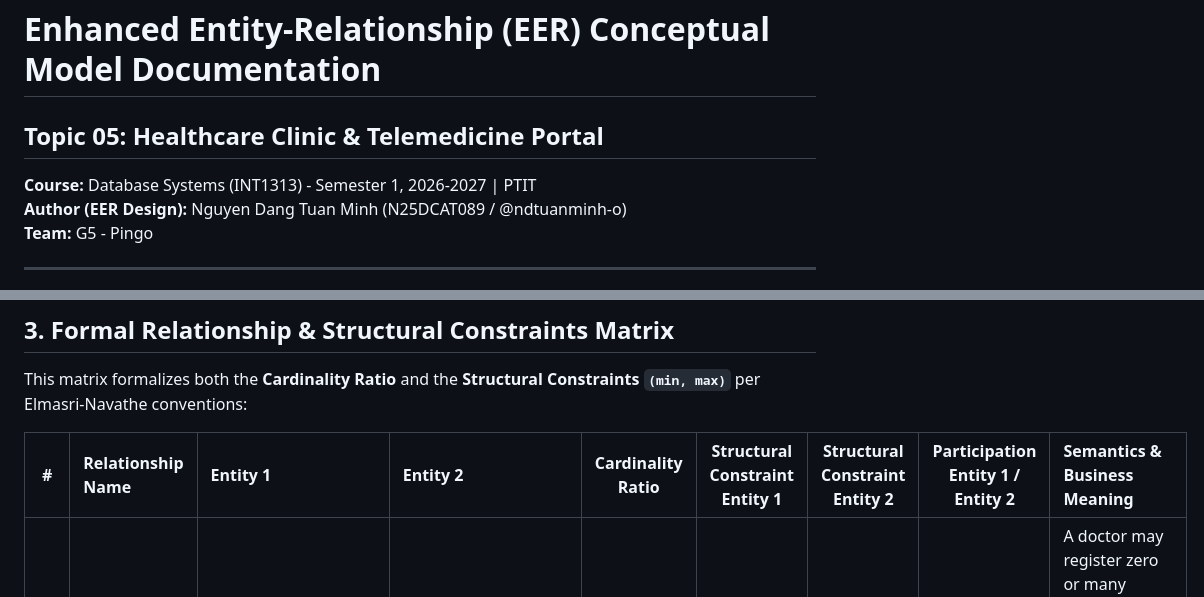
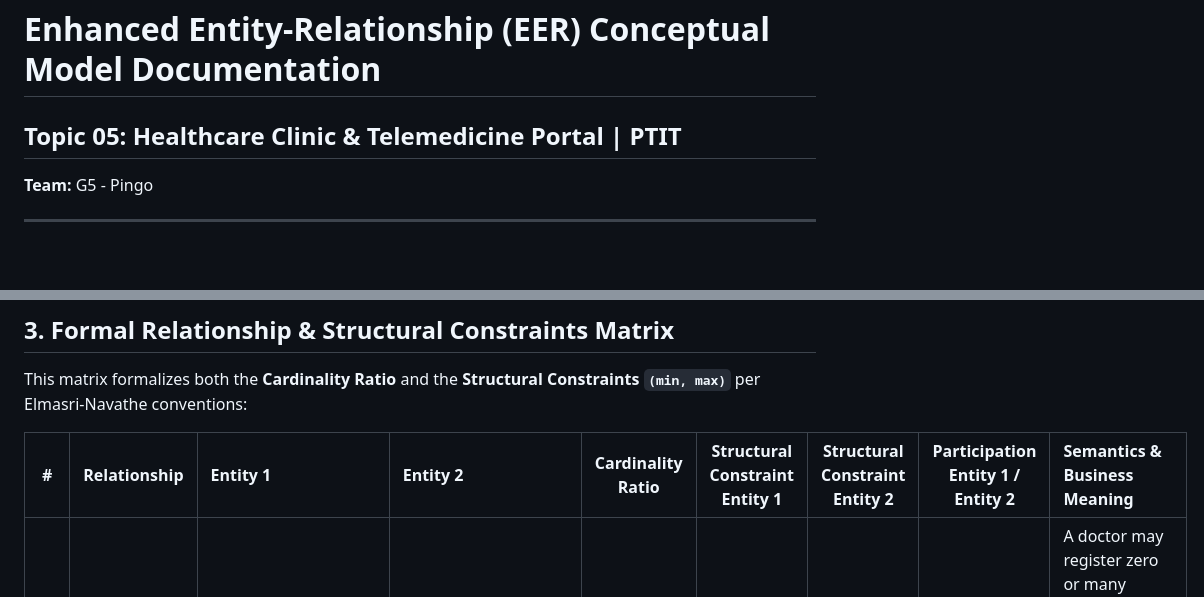
Before and after one commit to ndtuanminh-o/healthcare-clinic-telemedicine-portal, a Markdown page: phase 1/eer/EER_Diagram_EN.md, 2 parts joined by grey strips. Drawn GitHub-style; blank space fills up the shorter version.

```diff
--- a/phase 1/eer/EER_Diagram_EN.md
+++ b/phase 1/eer/EER_Diagram_EN.md
@@ -1,7 +1,5 @@
 # Enhanced Entity-Relationship (EER) Conceptual Model Documentation
-## Topic 05: Healthcare Clinic & Telemedicine Portal
-**Course:** Database Systems (INT1313) - Semester 1, 2026-2027 | PTIT
-**Author (EER Design):** Nguyen Dang Tuan Minh (N25DCAT089 / @ndtuanminh-o)
+## Topic 05: Healthcare Clinic & Telemedicine Portal | PTIT
 **Team:** G5 - Pingo
 
 ---
@@ -197,7 +195,7 @@ flowchart LR
 
 This matrix formalizes both the **Cardinality Ratio** and the **Structural Constraints `(min, max)`** per Elmasri-Navathe conventions:
 
-| # | Relationship Name | Entity 1 | Entity 2 | Cardinality Ratio | Structural Constraint Entity 1 | Structural Constraint Entity 2 | Participation Entity 1 / Entity 2 | Semantics & Business Meaning |
+| # | Relationship | Entity 1 | Entity 2 | Cardinality Ratio | Structural Constraint Entity 1 | Structural Constraint Entity 2 | Participation Entity 1 / Entity 2 | Semantics & Business Meaning |
 | :-: | :--- | :--- | :--- | :-: | :-: | :-: | :-: | :--- |
 | **1** | **`Schedules`** | `DOCTOR` | `DOCTOR_SCHEDULE` | 1 : N | `(0, N)` | `(1, 1)` | Partial / Total | A doctor may register zero or many working shifts; each shift belongs strictly to one doctor. |
 | **2** | **`Conducts`** | `DOCTOR` | `APPOINTMENT` | 1 : N | `(0, N)` | `(1, 1)` | Partial / Total | A doctor may conduct multiple appointments; each appointment is assigned to exactly one doctor. |
```
